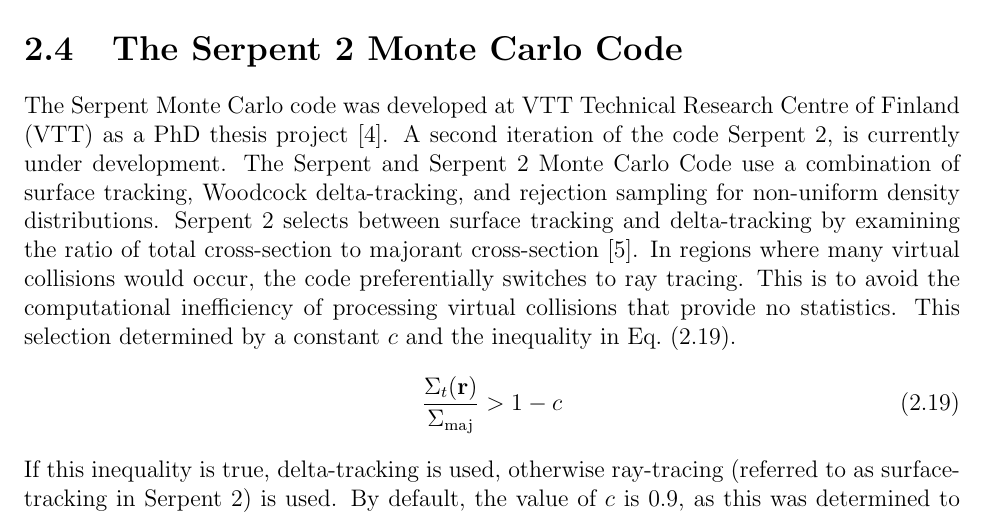
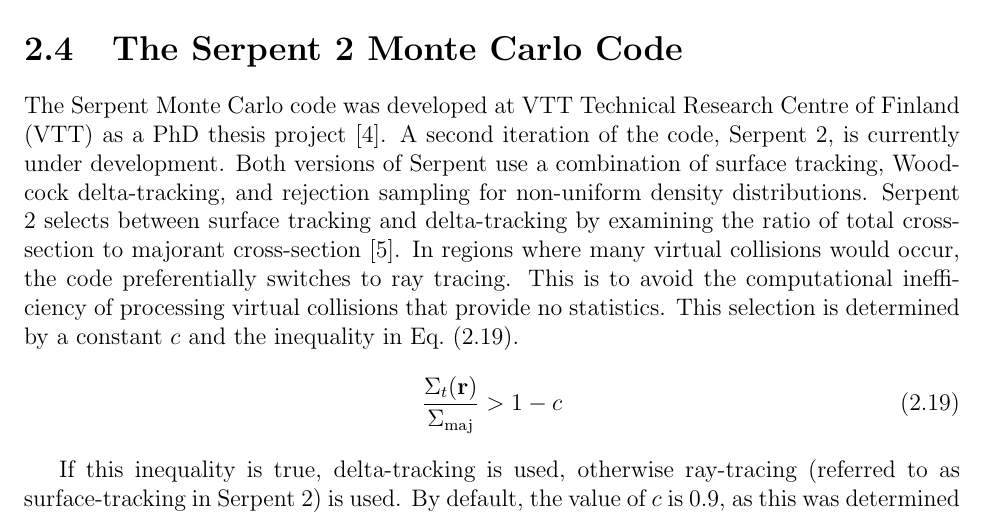
Before and after one commit to JessicaRehak/jsr_masters, a LaTeX thesis (masters_report.tex, which reads include/background.tex): part of page 18 of 76, cut so that both start at the same text. Compiled offline with pdfLaTeX.

Commit message:
finished background comments.

```diff
--- a/include/background.tex
+++ b/include/background.tex
@@ -442,9 +442,8 @@
 \label{sec:serpent2}
 
 The Serpent Monte Carlo code was developed at \gls{vtt} as a PhD
-thesis project~\cite{leppanen2007}. A second iteration of the code
-Serpent 2, is currently under development. The Serpent and Serpent 2
-Monte Carlo Code use a combination of surface tracking, Woodcock
+thesis project~\cite{leppanen2007}. A second iteration of the code,
+Serpent 2, is currently under development. Both versions of Serpent use a combination of surface tracking, Woodcock
 delta-tracking, and rejection sampling for non-uniform density
 distributions. Serpent 2 selects between surface tracking and
 delta-tracking by examining the ratio of total cross-section to
@@ -452,12 +451,13 @@
 virtual collisions would occur, the code preferentially switches to
 ray tracing. This is to avoid the computational inefficiency of
 processing virtual collisions that provide no statistics. This
-selection determined by a constant $c$ and the inequality in
+selection is determined by a constant $c$ and the inequality in
 Eq.~\eqref{eq:s2deltasurface}.
 \begin{equation}
   \label{eq:s2deltasurface}
   \frac{\Sigma_t(\vec{r})}{\Sigma_\mathrm{maj}} > 1 - c
 \end{equation}
+
 If this inequality is true, delta-tracking is used, otherwise
 ray-tracing (referred to as surface-tracking in Serpent 2) is used. By
 default, the value of $c$ is 0.9, as this was determined to produce
```
Also changed, not shown: include/background.tex (1 more changed lines).
